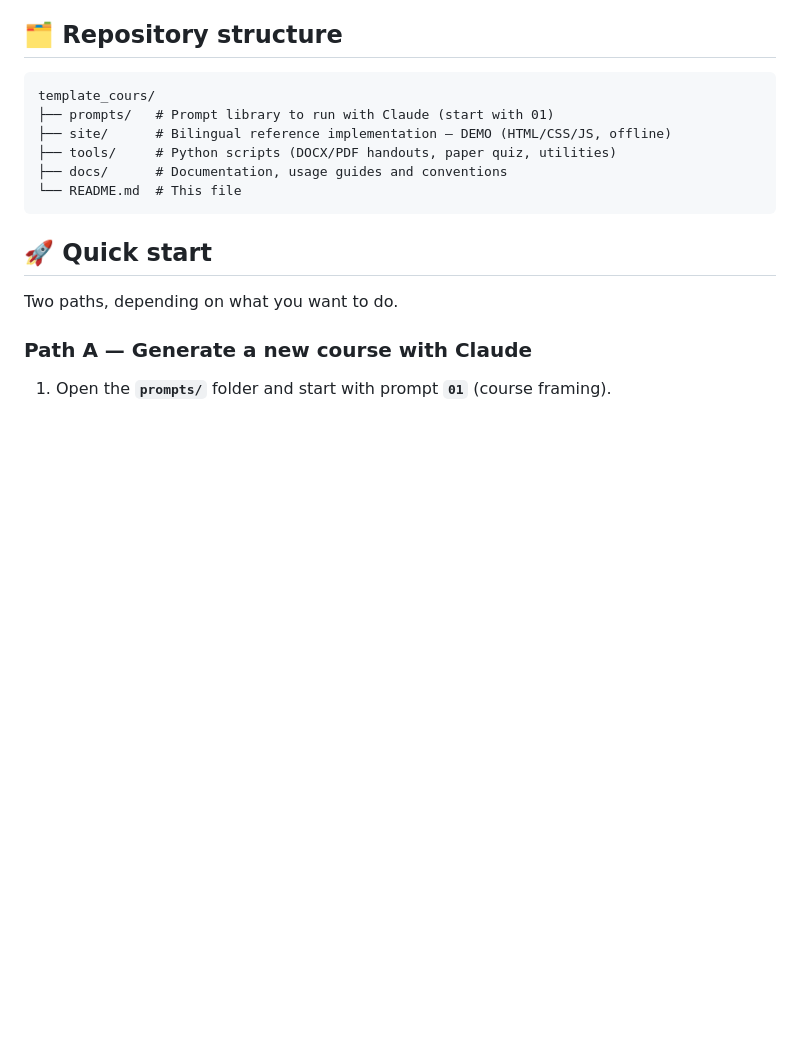
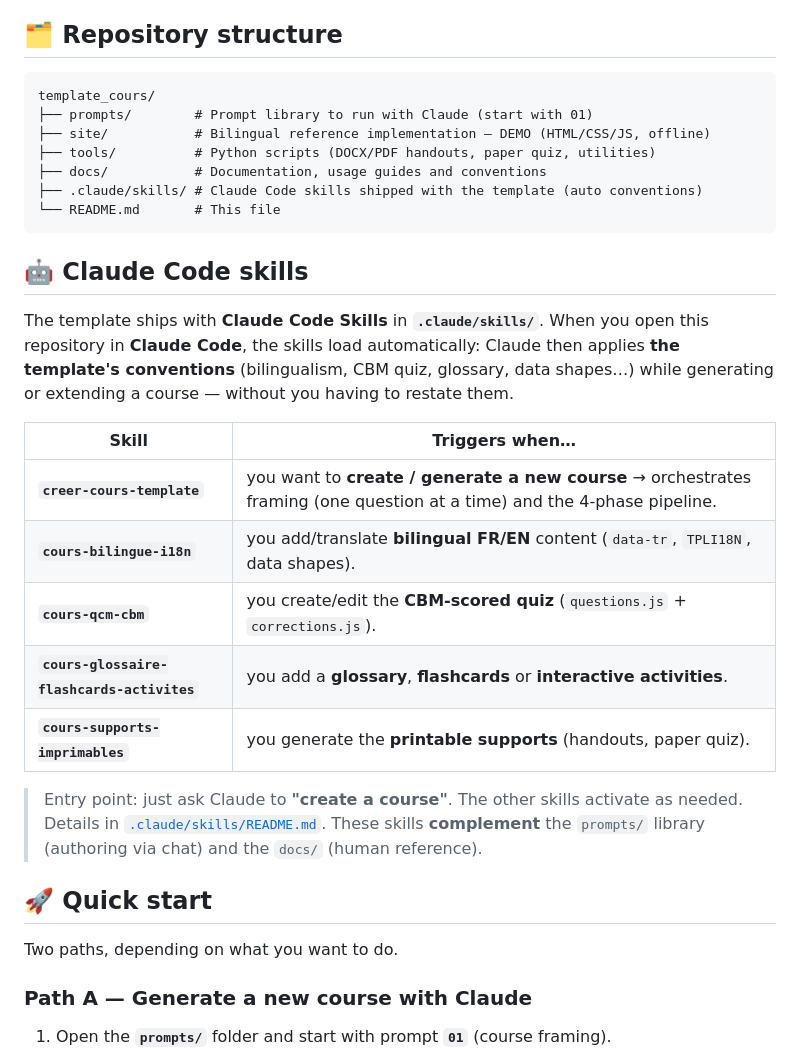
Before and after one commit to melafrit/template_cours, a Markdown page: README.md, the part around one of its changes. GitHub-like rendering; blank space fills up the shorter version.

````diff
--- a/README.md
+++ b/README.md
@@ -185,12 +202,27 @@ Everything the template (and therefore the prompts) can produce:
 
 ```text
 template_cours/
-├── prompts/   # Prompt library to run with Claude (start with 01)
-├── site/      # Bilingual reference implementation — DEMO (HTML/CSS/JS, offline)
-├── tools/     # Python scripts (DOCX/PDF handouts, paper quiz, utilities)
-├── docs/      # Documentation, usage guides and conventions
-└── README.md  # This file
+├── prompts/        # Prompt library to run with Claude (start with 01)
+├── site/           # Bilingual reference implementation — DEMO (HTML/CSS/JS, offline)
+├── tools/          # Python scripts (DOCX/PDF handouts, paper quiz, utilities)
+├── docs/           # Documentation, usage guides and conventions
+├── .claude/skills/ # Claude Code skills shipped with the template (auto conventions)
+└── README.md       # This file
 ```
+
+## 🤖 Claude Code skills
+
+The template ships with **Claude Code Skills** in **`.claude/skills/`**. When you open this repository in **Claude Code**, the skills load automatically: Claude then applies **the template's conventions** (bilingualism, CBM quiz, glossary, data shapes…) while generating or extending a course — without you having to restate them.
+
+| Skill | Triggers when… |
+|---|---|
+| **`creer-cours-template`** | you want to **create / generate a new course** → orchestrates framing (one question at a time) and the 4-phase pipeline. |
+| **`cours-bilingue-i18n`** | you add/translate **bilingual FR/EN** content (`data-tr`, `TPLI18N`, data shapes). |
+| **`cours-qcm-cbm`** | you create/edit the **CBM-scored quiz** (`questions.js` + `corrections.js`). |
+| **`cours-glossaire-flashcards-activites`** | you add a **glossary**, **flashcards** or **interactive activities**. |
+| **`cours-supports-imprimables`** | you generate the **printable supports** (handouts, paper quiz). |
+
+> Entry point: just ask Claude to **"create a course"**. The other skills activate as needed. Details in [`.claude/skills/README.md`](.claude/skills/README.md). These skills **complement** the `prompts/` library (authoring via chat) and the `docs/` (human reference).
 
 ## 🚀 Quick start
 
````
Also changed, not shown: other parts of README.md (+22 -5 lines), docs/GUIDE.md (+2 -0 lines).
